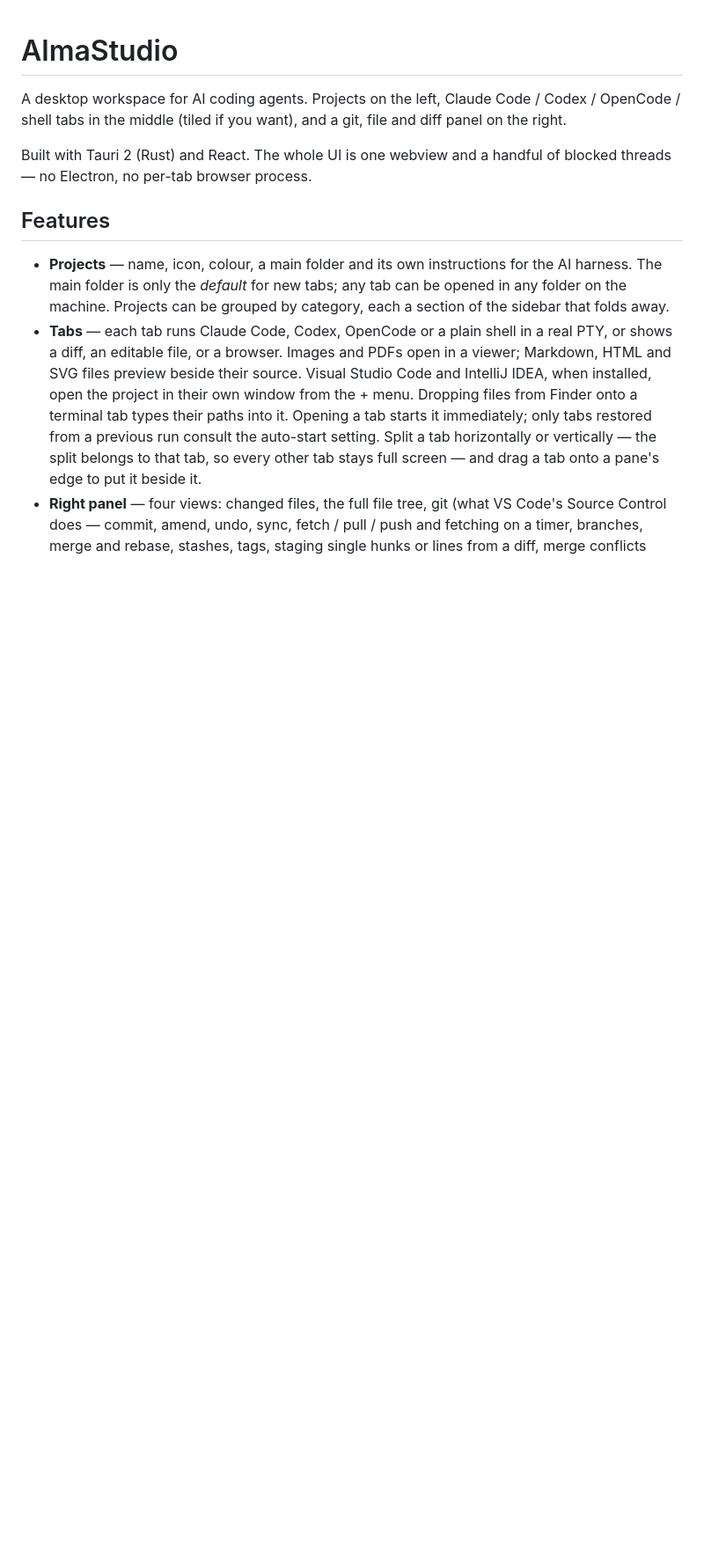
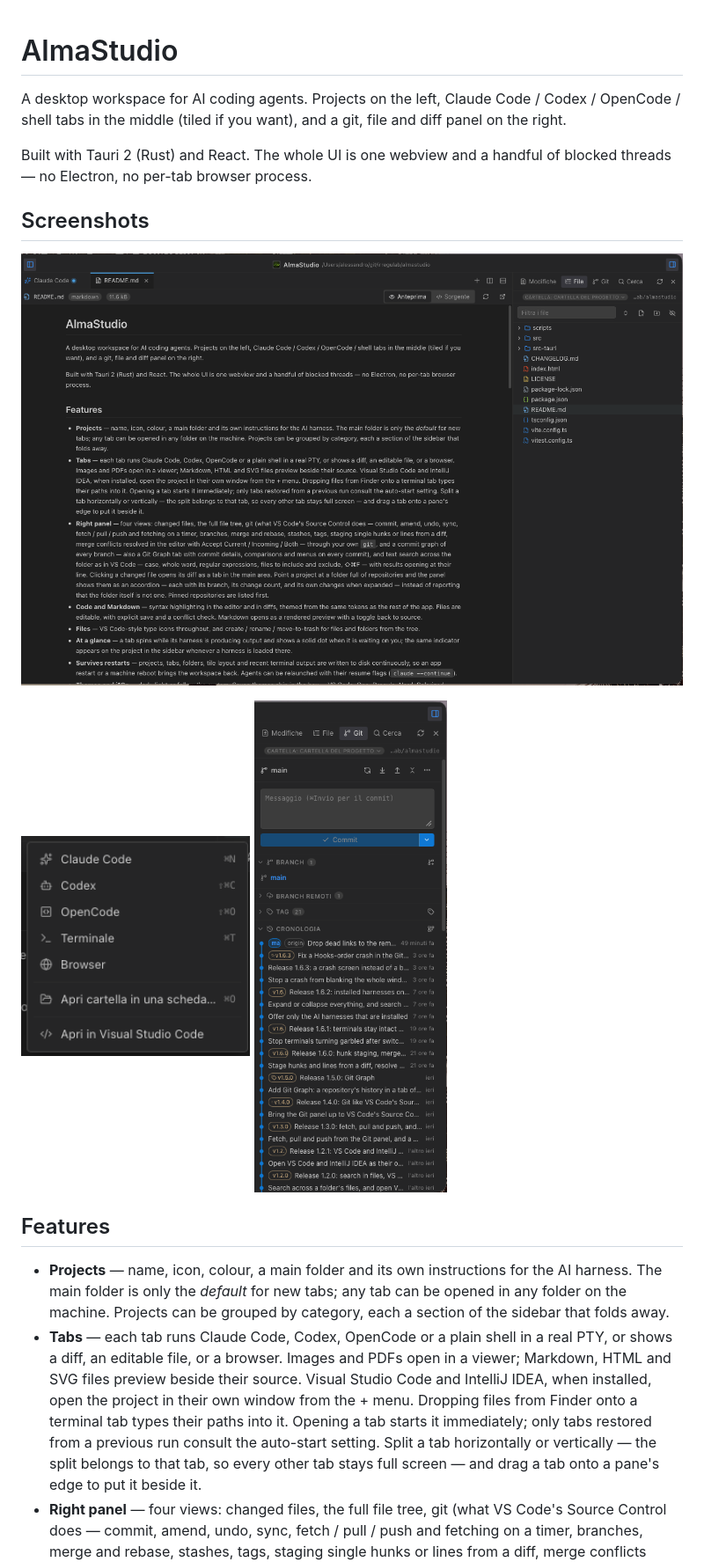
Before and after one commit to Irregulab/almastudio, a Markdown page: README.md, the part around the change. Shown at 88% size. Drawn GitHub-style; pictures changed too: docs/screenshots/git-history.png (added), docs/screenshots/main-window.png (added), docs/screenshots/new-tab-menu.png (added); blank space fills up the shorter version.

Commit message:
Add screenshots to the README

```diff
--- a/README.md
+++ b/README.md
@@ -6,6 +6,15 @@ file and diff panel on the right.
 
 Built with Tauri 2 (Rust) and React. The whole UI is one webview and a handful
 of blocked threads — no Electron, no per-tab browser process.
+
+## Screenshots
+
+![Main window — Markdown preview, file tree and side panel](docs/screenshots/main-window.png)
+
+<p>
+  <img src="docs/screenshots/new-tab-menu.png" alt="Choosing a harness for a new tab: Claude Code, Codex, OpenCode, Terminal or Browser" width="260" />
+  <img src="docs/screenshots/git-history.png" alt="Git panel — branches, tags and commit history" width="260" />
+</p>
 
 ## Features
 
```
